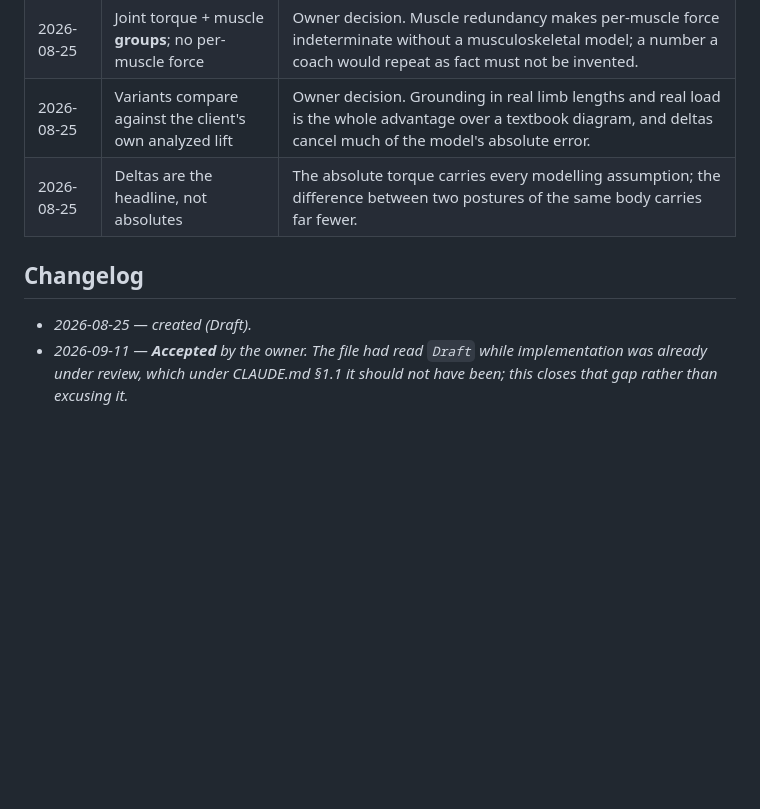
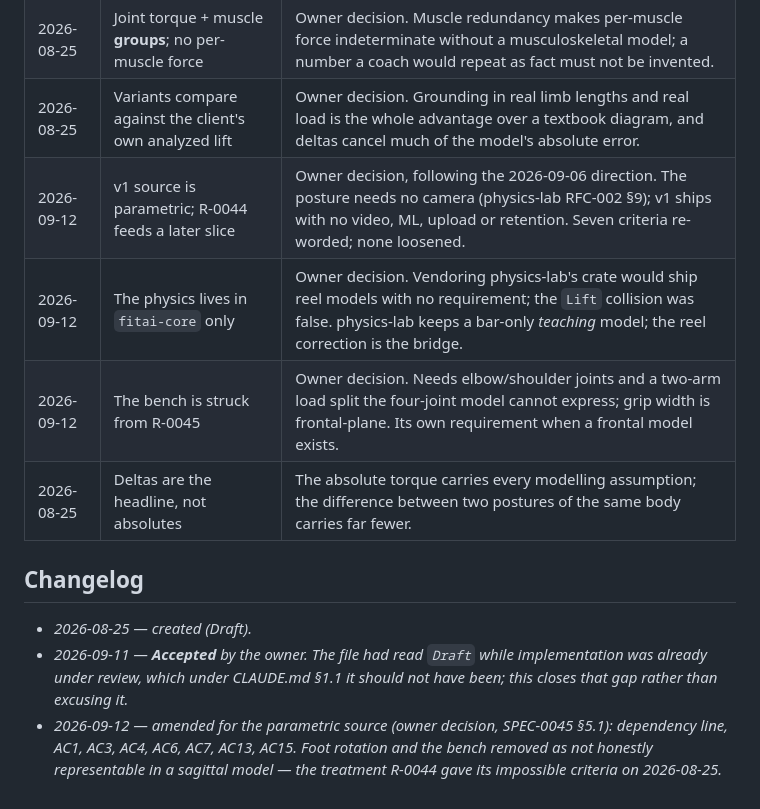
Before and after one commit to westerngazoo/sargentAI, a Markdown page: requirements/0045-lift-biomechanics-model.md, the part around one of its changes. GitHub-like rendering; blank space fills up the shorter version.

```diff
--- a/requirements/0045-lift-biomechanics-model.md
+++ b/requirements/0045-lift-biomechanics-model.md
@@ -146,6 +158,9 @@ trainer-platform direction (R-0040/R-0041).
 | 2026-08-25 | Inverse dynamics in `core`, not a physics engine | The task is solving forces from a known posture, not simulating bodies forward. Rapier-class engines solve the opposite problem and would add a large dependency for none of the need. |
 | 2026-08-25 | Joint torque + muscle **groups**; no per-muscle force | Owner decision. Muscle redundancy makes per-muscle force indeterminate without a musculoskeletal model; a number a coach would repeat as fact must not be invented. |
 | 2026-08-25 | Variants compare against the client's own analyzed lift | Owner decision. Grounding in real limb lengths and real load is the whole advantage over a textbook diagram, and deltas cancel much of the model's absolute error. |
+| 2026-09-12 | v1 source is parametric; R-0044 feeds a later slice | Owner decision, following the 2026-09-06 direction. The posture needs no camera (physics-lab RFC-002 §9); v1 ships with no video, ML, upload or retention. Seven criteria re-worded; none loosened. |
+| 2026-09-12 | The physics lives in `fitai-core` only | Owner decision. Vendoring physics-lab's crate would ship reel models with no requirement; the `Lift` collision was false. physics-lab keeps a bar-only *teaching* model; the reel correction is the bridge. |
+| 2026-09-12 | The bench is struck from R-0045 | Owner decision. Needs elbow/shoulder joints and a two-arm load split the four-joint model cannot express; grip width is frontal-plane. Its own requirement when a frontal model exists. |
 | 2026-08-25 | Deltas are the headline, not absolutes | The absolute torque carries every modelling assumption; the difference between two postures of the same body carries far fewer. |
 
 ## Changelog
@@ -154,3 +169,7 @@ trainer-platform direction (R-0040/R-0041).
 - _2026-09-11 — **Accepted** by the owner. The file had read `Draft` while
   implementation was already under review, which under CLAUDE.md §1.1 it
   should not have been; this closes that gap rather than excusing it._
+- _2026-09-12 — amended for the parametric source (owner decision, SPEC-0045
+  §5.1): dependency line, AC1, AC3, AC4, AC6, AC7, AC13, AC15. Foot rotation
+  and the bench removed as not honestly representable in a sagittal model —
+  the treatment R-0044 gave its impossible criteria on 2026-08-25._
```
Also changed, not shown: other parts of requirements/0045-lift-biomechanics-model.md (+36 -24 lines), specs/0045-lift-biomechanics-model.md (+19 -20 lines).
